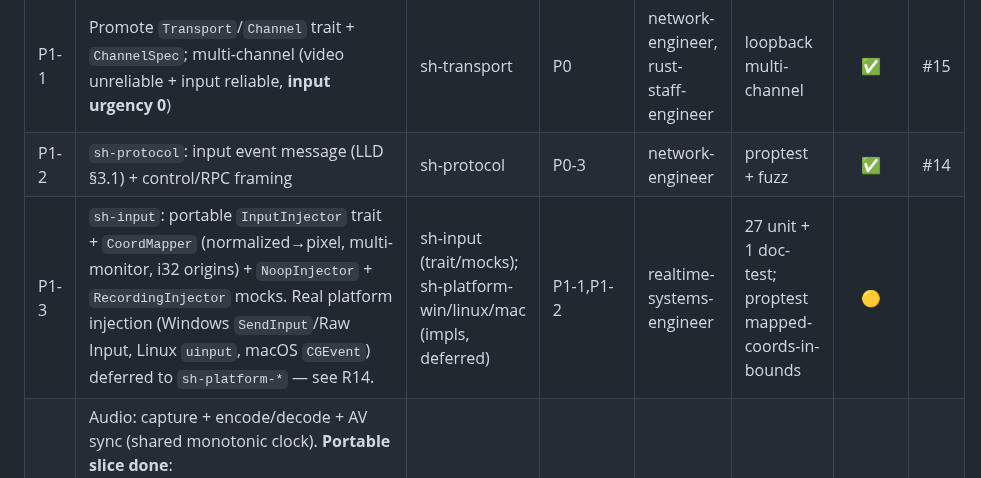
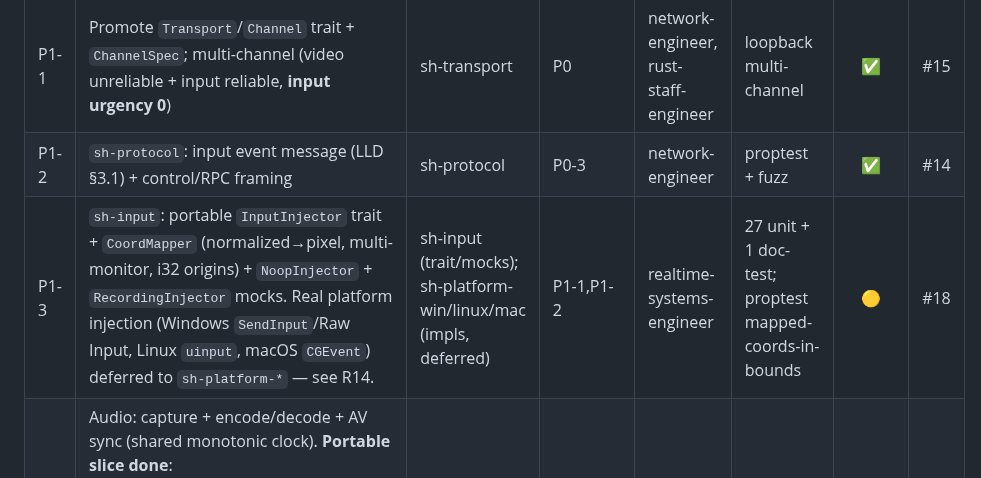
Before and after one commit to zoza1982/streamhaul, a Markdown page: IMPLEMENTATION_PLAN.md, the part around the change. Drawn GitHub-style.

Commit message:
docs(input): fill P1-3 PR link in tracker (#18)
Co-Authored-By: Claude Opus 4.8 (1M context) <noreply@anthropic.com>

```diff
--- a/IMPLEMENTATION_PLAN.md
+++ b/IMPLEMENTATION_PLAN.md
@@ -86,7 +86,7 @@ completes a task (one task ≈ one PR). It is the source of truth for "what's do
 |----|------|--------|---------|-------|-------|:------:|----|
 | P1-1 | Promote `Transport`/`Channel` trait + `ChannelSpec`; multi-channel (video unreliable + input reliable, **input urgency 0**) | sh-transport | P0 | network-engineer, rust-staff-engineer | loopback multi-channel | ✅ | #15 |
 | P1-2 | `sh-protocol`: input event message (LLD §3.1) + control/RPC framing | sh-protocol | P0-3 | network-engineer | proptest + fuzz | ✅ | #14 |
-| P1-3 | `sh-input`: portable `InputInjector` trait + `CoordMapper` (normalized→pixel, multi-monitor, i32 origins) + `NoopInjector` + `RecordingInjector` mocks. Real platform injection (Windows `SendInput`/Raw Input, Linux `uinput`, macOS `CGEvent`) deferred to `sh-platform-*` — see R14. | sh-input (trait/mocks); sh-platform-win/linux/mac (impls, deferred) | P1-1,P1-2 | realtime-systems-engineer | 27 unit + 1 doc-test; proptest mapped-coords-in-bounds | 🟡 | |
+| P1-3 | `sh-input`: portable `InputInjector` trait + `CoordMapper` (normalized→pixel, multi-monitor, i32 origins) + `NoopInjector` + `RecordingInjector` mocks. Real platform injection (Windows `SendInput`/Raw Input, Linux `uinput`, macOS `CGEvent`) deferred to `sh-platform-*` — see R14. | sh-input (trait/mocks); sh-platform-win/linux/mac (impls, deferred) | P1-1,P1-2 | realtime-systems-engineer | 27 unit + 1 doc-test; proptest mapped-coords-in-bounds | 🟡 | #18 |
 | P1-4 | Audio: capture + encode/decode + AV sync (shared monotonic clock). **Portable slice done**: `AudioFrame`/`AudioEncoder`/`AudioDecoder` traits + `AudioCodec` + raw-PCM codec + `SyntheticAudioSource` + `AvSync` controller (±20ms, max skew 18.4ms). **Deferred** (no audio hardware on dev box): real WASAPI loopback capture + Opus — see note. | sh-media, sh-codec-hw | P0 | realtime-systems-engineer | sync test + raw-audio fuzz | ✅ | #17 |
 | P1-5 | Channel prioritization (input > video) + file-channel congestion-isolation scaffolding | sh-transport | P1-1 | network-engineer | starvation test under load | ✅ | #16 |
 
```
